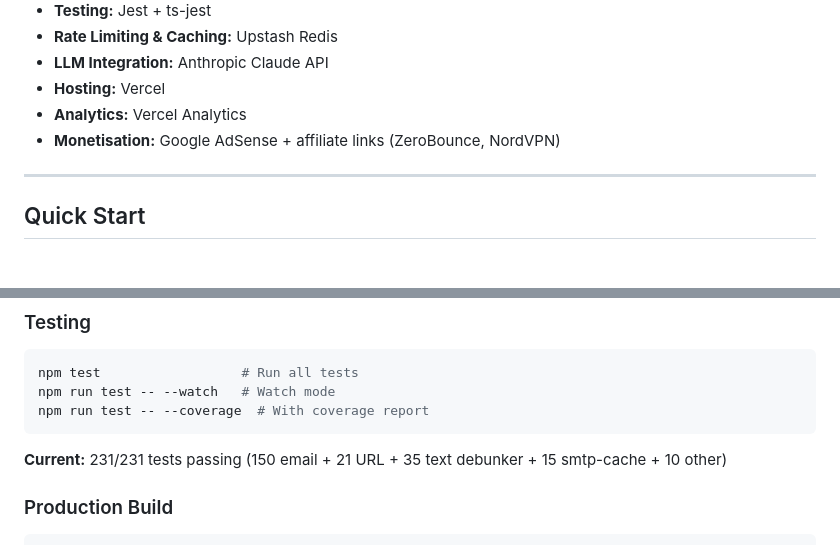
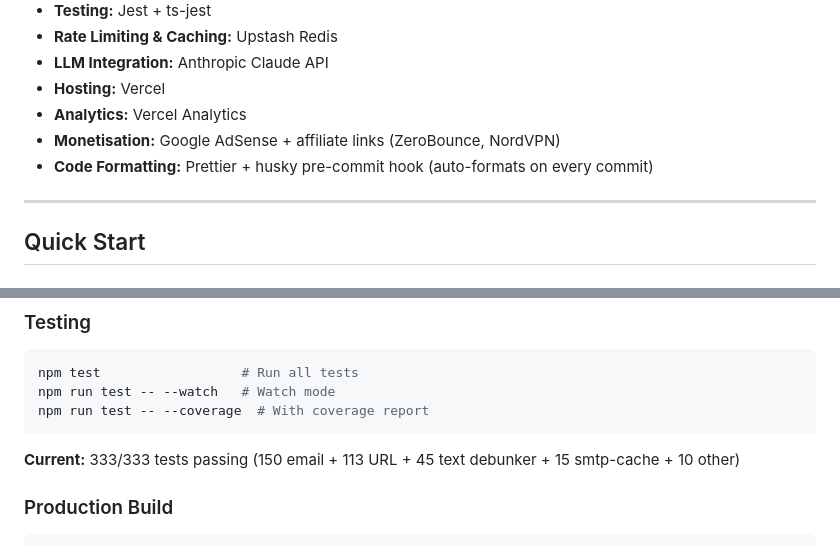
Before and after one commit to msywensky/isthisvalid, a Markdown page: README.md, 2 parts joined by grey strips. GitHub-like rendering.

````diff
--- a/README.md
+++ b/README.md
@@ -56,6 +66,7 @@ A free, no-signup verification hub for checking emails, scanning URLs for threat
 - **Hosting:** Vercel
 - **Analytics:** Vercel Analytics
 - **Monetisation:** Google AdSense + affiliate links (ZeroBounce, NordVPN)
+- **Code Formatting:** Prettier + husky pre-commit hook (auto-formats on every commit)
 
 ---
 
@@ -107,7 +120,7 @@ npm run test -- --watch   # Watch mode
 npm run test -- --coverage  # With coverage report
 ```
 
-**Current:** 231/231 tests passing (150 email + 21 URL + 35 text debunker + 15 smtp-cache + 10 other)
+**Current:** 333/333 tests passing (150 email + 113 URL + 45 text debunker + 15 smtp-cache + 10 other)
 
 ### Production Build
 
````
Also changed, not shown: other parts of README.md (+22 -6 lines), ARCHITECTURE.md (+25 -12 lines), DEVELOPER_GUIDE.md (+83 -30 lines).
